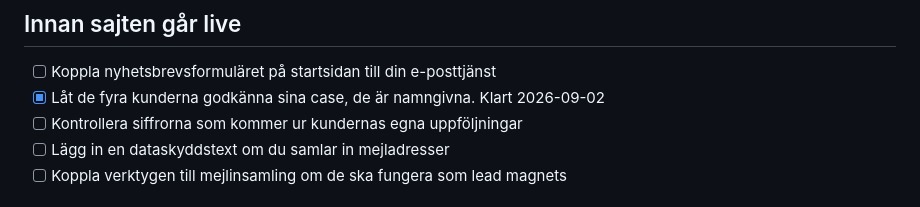
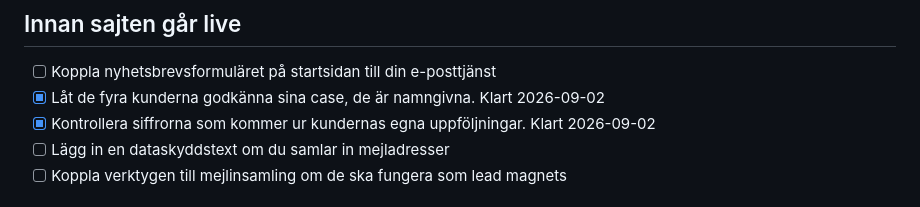
Before and after one commit to mariaabergco-design/salongsledarskap, a Markdown page: README.md, the part around the change. Rendered like a GitHub page.

Commit message:
Siffrorna i kundcasen är kontrollerade
Talen som kommer ur kundernas egna uppföljningar är genomgångna och
stämmer. Punkten är avbockad i listan över vad som återstår innan
sajten går live.

Co-Authored-By: Claude Opus 5 <noreply@anthropic.com>
Claude-Session: https://claude.ai/code/session_01Uo5o3WnjhoboRZ13DNxp1U

```diff
--- a/README.md
+++ b/README.md
@@ -91,7 +91,7 @@ innehållet i `site/` med ftp.
 
 - [ ] Koppla nyhetsbrevsformuläret på startsidan till din e-posttjänst
 - [x] Låt de fyra kunderna godkänna sina case, de är namngivna. Klart 2026-09-02
-- [ ] Kontrollera siffrorna som kommer ur kundernas egna uppföljningar
+- [x] Kontrollera siffrorna som kommer ur kundernas egna uppföljningar. Klart 2026-09-02
 - [ ] Lägg in en dataskyddstext om du samlar in mejladresser
 - [ ] Koppla verktygen till mejlinsamling om de ska fungera som lead magnets
 
```
